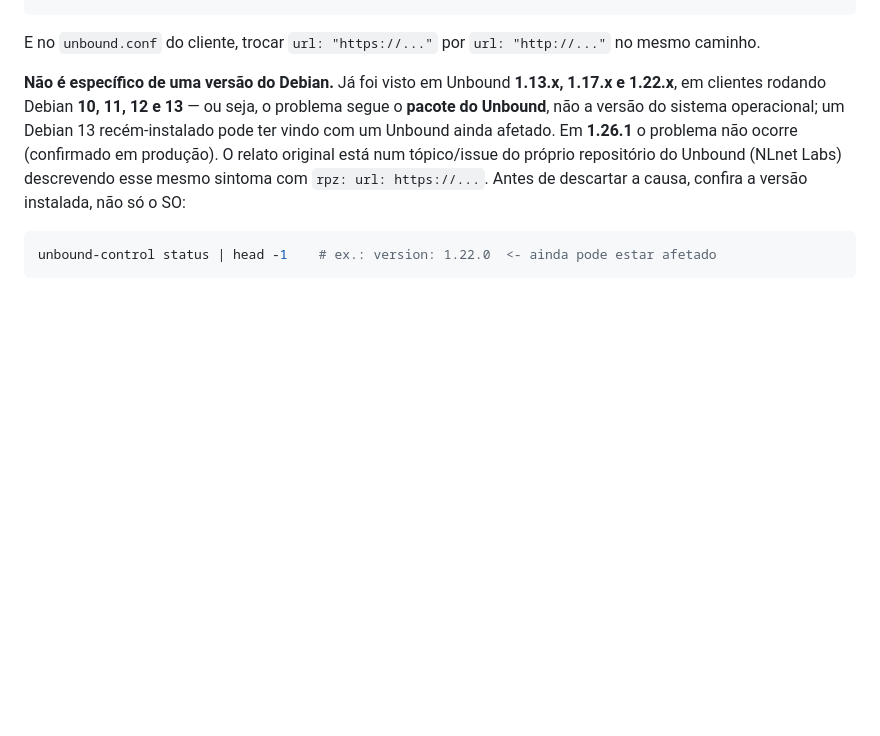
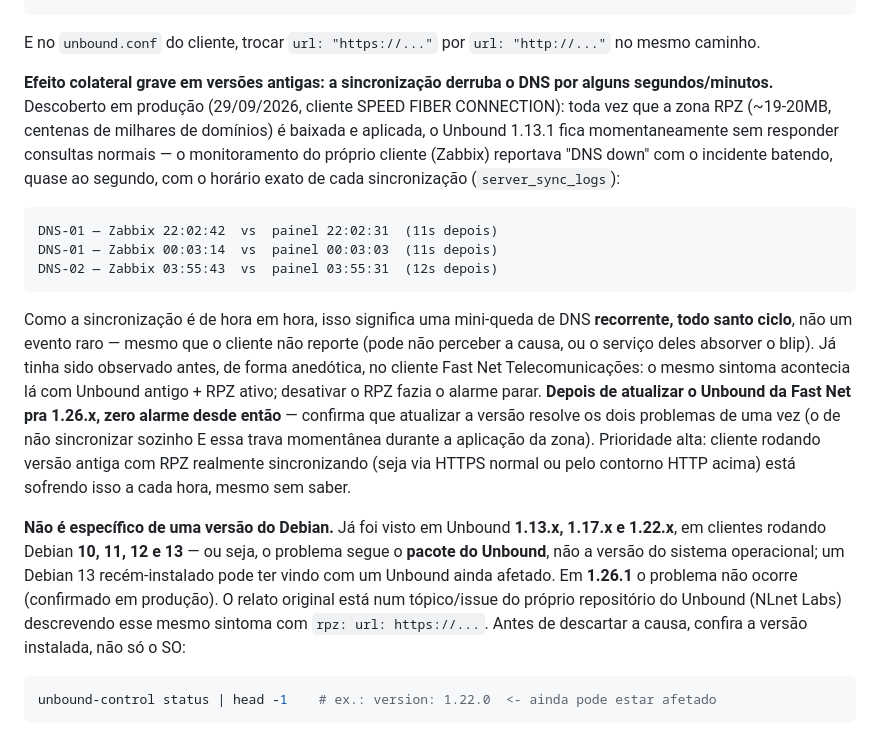
Before and after one commit to TrevizamNetwork001/dns-panel-rpz, a Markdown page: RUNBOOK.md, the part around the change. Rendered like a GitHub page; blank space fills up the shorter version.

Commit message:
docs: documenta queda de DNS momentânea a cada sync em versões antigas do Unbound
Confirmado em produção: toda sincronização da zona RPZ (~20MB) deixa o
Unbound 1.13.1 momentaneamente sem responder consultas normais -- o
Zabbix do cliente SPEED FIBER reportava "DNS down" batendo, ao segundo,
com o horário de cada sync. Como o refresh é de hora em hora, é uma
queda recorrente, não um evento raro. Evidência confirmatória: o mesmo
padrão já tinha sido visto na Fast Net Telecomunicações antes da
atualização, e zero alarme desde que atualizaram pra 1.26.x -- reforça
que atualizar o Unbound resolve os dois problemas de uma vez.

Co-Authored-By: Claude Sonnet 5 <noreply@anthropic.com>

````diff
--- a/RUNBOOK.md
+++ b/RUNBOOK.md
@@ -114,6 +114,16 @@ location = /rpz/<slug-da-empresa>.zone {
 }
 ```
 E no `unbound.conf` do cliente, trocar `url: "https://..."` por `url: "http://..."` no mesmo caminho.
+
+**Efeito colateral grave em versões antigas: a sincronização derruba o DNS por alguns segundos/minutos.** Descoberto em produção (29/09/2026, cliente SPEED FIBER CONNECTION): toda vez que a zona RPZ (~19-20MB, centenas de milhares de domínios) é baixada e aplicada, o Unbound 1.13.1 fica momentaneamente sem responder consultas normais — o monitoramento do próprio cliente (Zabbix) reportava "DNS down" com o incidente batendo, quase ao segundo, com o horário exato de cada sincronização (`server_sync_logs`):
+
+```
+DNS-01 — Zabbix 22:02:42  vs  painel 22:02:31  (11s depois)
+DNS-01 — Zabbix 00:03:14  vs  painel 00:03:03  (11s depois)
+DNS-02 — Zabbix 03:55:43  vs  painel 03:55:31  (12s depois)
+```
+
+Como a sincronização é de hora em hora, isso significa uma mini-queda de DNS **recorrente, todo santo ciclo**, não um evento raro — mesmo que o cliente não reporte (pode não perceber a causa, ou o serviço deles absorver o blip). Já tinha sido observado antes, de forma anedótica, no cliente Fast Net Telecomunicações: o mesmo sintoma acontecia lá com Unbound antigo + RPZ ativo; desativar o RPZ fazia o alarme parar. **Depois de atualizar o Unbound da Fast Net pra 1.26.x, zero alarme desde então** — confirma que atualizar a versão resolve os dois problemas de uma vez (o de não sincronizar sozinho E essa trava momentânea durante a aplicação da zona). Prioridade alta: cliente rodando versão antiga com RPZ realmente sincronizando (seja via HTTPS normal ou pelo contorno HTTP acima) está sofrendo isso a cada hora, mesmo sem saber.
 
 **Não é específico de uma versão do Debian.** Já foi visto em Unbound **1.13.x, 1.17.x e 1.22.x**, em clientes rodando Debian **10, 11, 12 e 13** — ou seja, o problema segue o **pacote do Unbound**, não a versão do sistema operacional; um Debian 13 recém-instalado pode ter vindo com um Unbound ainda afetado. Em **1.26.1** o problema não ocorre (confirmado em produção). O relato original está num tópico/issue do próprio repositório do Unbound (NLnet Labs) descrevendo esse mesmo sintoma com `rpz: url: https://...`. Antes de descartar a causa, confira a versão instalada, não só o SO:
 
````
